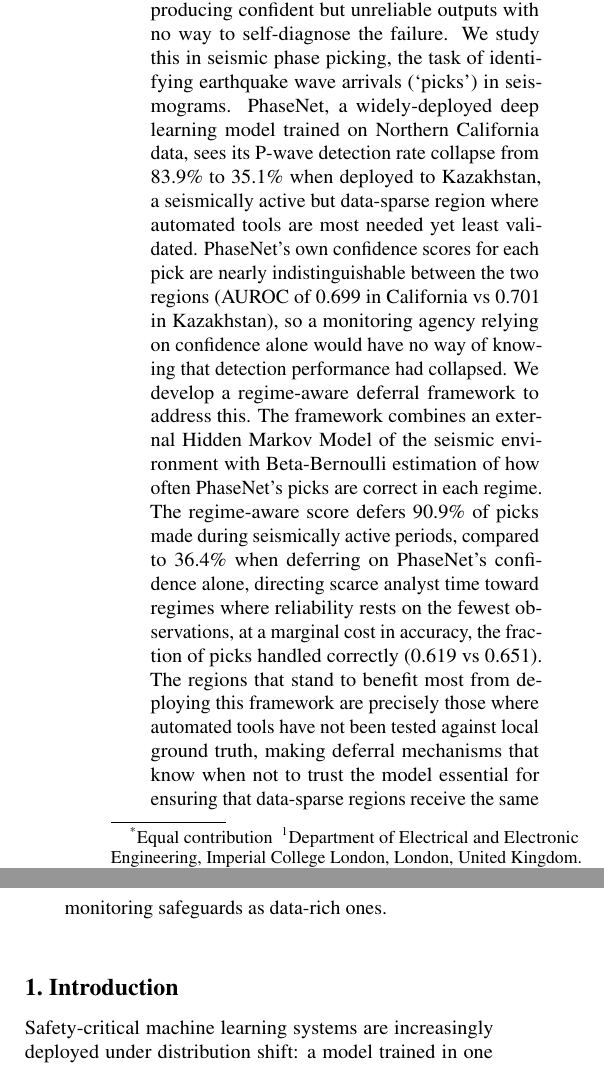
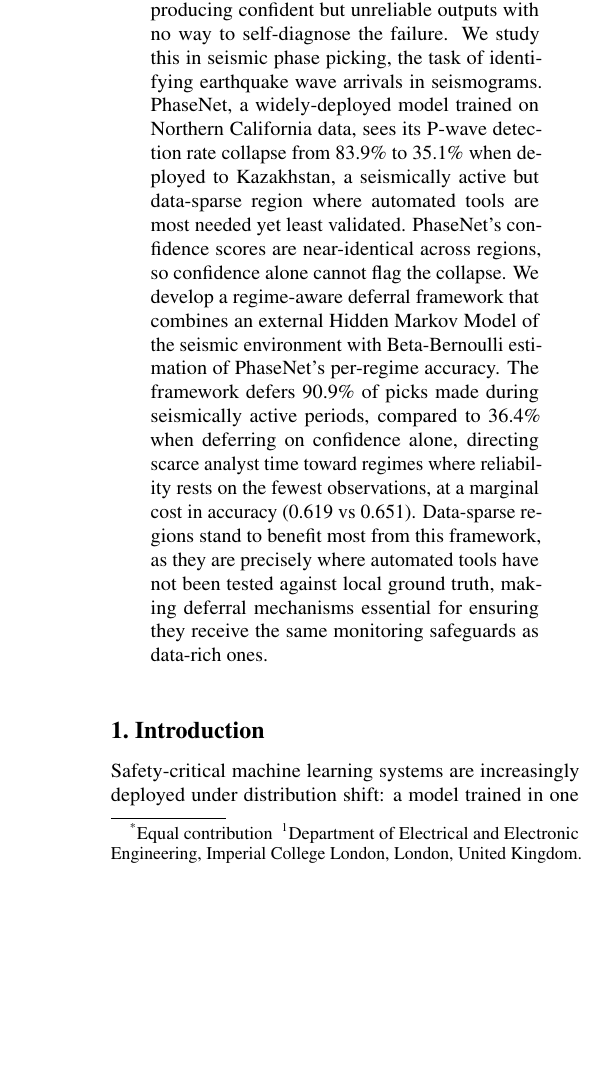
Before and after one commit to ya325icacuk/seismic-phase-picking, a LaTeX paper (paper/main.tex, which reads paper/sections/abstract.tex): two parts of the columns of page 1 of 13 before the commit and part of one column of page 1 of 13 after it, the two joined at a grey line, cut so that both start at the same text, the shorter picture padded with empty space. Compiled offline with pdfLaTeX.

Commit message:
Update abstract with tighter, more concise version
Co-Authored-By: Claude Opus 4.6 <noreply@anthropic.com>

```diff
--- a/paper/sections/abstract.tex
+++ b/paper/sections/abstract.tex
@@ -1,3 +1,3 @@
 \begin{abstract}
-Deep learning models deployed in safety-critical settings can fail silently under distribution shift, producing confident but unreliable outputs with no way to self-diagnose the failure. We study this in seismic phase picking, the task of identifying earthquake wave arrivals (`picks') in seismograms. PhaseNet, a widely-deployed deep learning model trained on Northern California data, sees its P-wave detection rate collapse from 83.9\% to 35.1\% when deployed to Kazakhstan, a seismically active but data-sparse region where automated tools are most needed yet least validated. PhaseNet's own confidence scores for each pick are nearly indistinguishable between the two regions (AUROC of 0.699 in California vs 0.701 in Kazakhstan), so a monitoring agency relying on confidence alone would have no way of knowing that detection performance had collapsed. We develop a regime-aware deferral framework to address this. The framework combines an external Hidden Markov Model of the seismic environment with Beta-Bernoulli estimation of how often PhaseNet's picks are correct in each regime. The regime-aware score defers 90.9\% of picks made during seismically active periods, compared to 36.4\% when deferring on PhaseNet's confidence alone, directing scarce analyst time toward regimes where reliability rests on the fewest observations, at a marginal cost in accuracy, the fraction of picks handled correctly (0.619 vs 0.651). The regions that stand to benefit most from deploying this framework are precisely those where automated tools have not been tested against local ground truth, making deferral mechanisms that know when not to trust the model essential for ensuring that data-sparse regions receive the same monitoring safeguards as data-rich ones.
+Deep learning models deployed in safety-critical settings can fail silently under distribution shift, producing confident but unreliable outputs with no way to self-diagnose the failure. We study this in seismic phase picking, the task of identifying earthquake wave arrivals in seismograms. PhaseNet, a widely-deployed model trained on Northern California data, sees its P-wave detection rate collapse from 83.9\% to 35.1\% when deployed to Kazakhstan, a seismically active but data-sparse region where automated tools are most needed yet least validated. PhaseNet's confidence scores are near-identical across regions, so confidence alone cannot flag the collapse. We develop a regime-aware deferral framework that combines an external Hidden Markov Model of the seismic environment with Beta-Bernoulli estimation of PhaseNet's per-regime accuracy. The framework defers 90.9\% of picks made during seismically active periods, compared to 36.4\% when deferring on confidence alone, directing scarce analyst time toward regimes where reliability rests on the fewest observations, at a marginal cost in accuracy (0.619 vs 0.651). Data-sparse regions stand to benefit most from this framework, as they are precisely where automated tools have not been tested against local ground truth, making deferral mechanisms essential for ensuring they receive the same monitoring safeguards as data-rich ones.
 \end{abstract}
```
